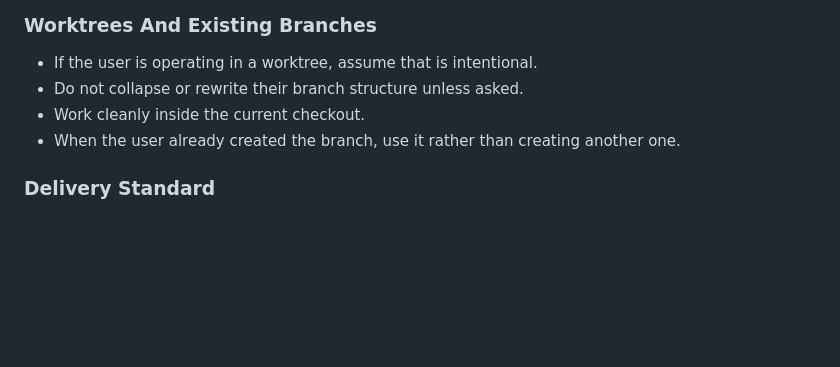
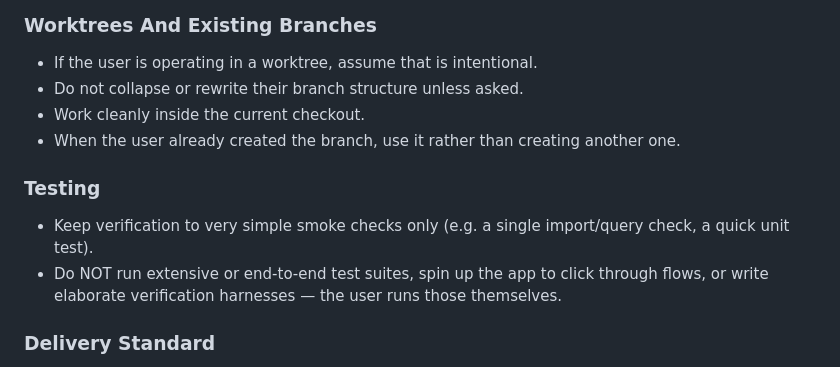
Before and after one commit to michael-L-i/cs153_project, a Markdown page: CLAUDE.md, the part around the change. Rendered like a GitHub page; blank space fills up the shorter version.

Commit message:
document testing-scope preference in CLAUDE.md
Per the user's explicit request: keep verification to simple smoke checks and
don't run extensive/end-to-end suites — the user runs those themselves.

Co-Authored-By: Claude Opus 4.8 <noreply@anthropic.com>

```diff
--- a/CLAUDE.md
+++ b/CLAUDE.md
@@ -142,6 +142,11 @@ Use this repository as a disciplined, branch-based engineering workspace. The de
 - Work cleanly inside the current checkout.
 - When the user already created the branch, use it rather than creating another one.
 
+### Testing
+
+- Keep verification to very simple smoke checks only (e.g. a single import/query check, a quick unit test).
+- Do NOT run extensive or end-to-end test suites, spin up the app to click through flows, or write elaborate verification harnesses — the user runs those themselves.
+
 ### Delivery Standard
 
 - The ideal finish state for a normal task is:
```
